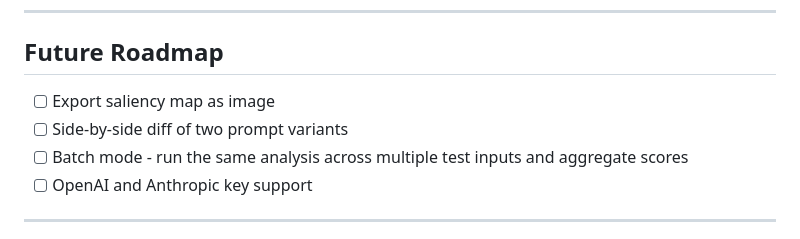
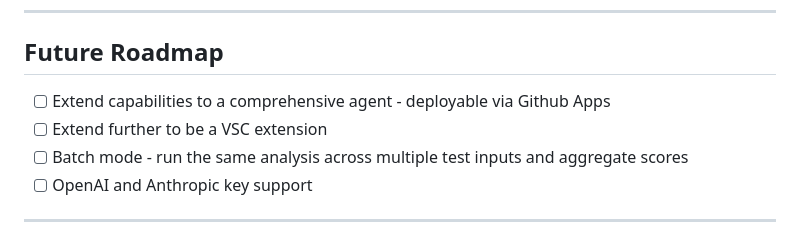
Before and after one commit to Rohityalavarthy/PromptLens, a Markdown page: README.md, the part around the change. Drawn GitHub-style.

Commit message:
Revise future roadmap in README
Updated future roadmap with new features for deployment and extension.

```diff
--- a/README.md
+++ b/README.md
@@ -145,8 +145,8 @@ promptlens/
 
 ## Future Roadmap
 
-- [ ] Export saliency map as image
-- [ ] Side-by-side diff of two prompt variants
+- [ ] Extend capabilities to a comprehensive agent - deployable via Github Apps
+- [ ] Extend further to be a VSC extension
 - [ ] Batch mode - run the same analysis across multiple test inputs and aggregate scores
 - [ ] OpenAI and Anthropic key support
 
```
